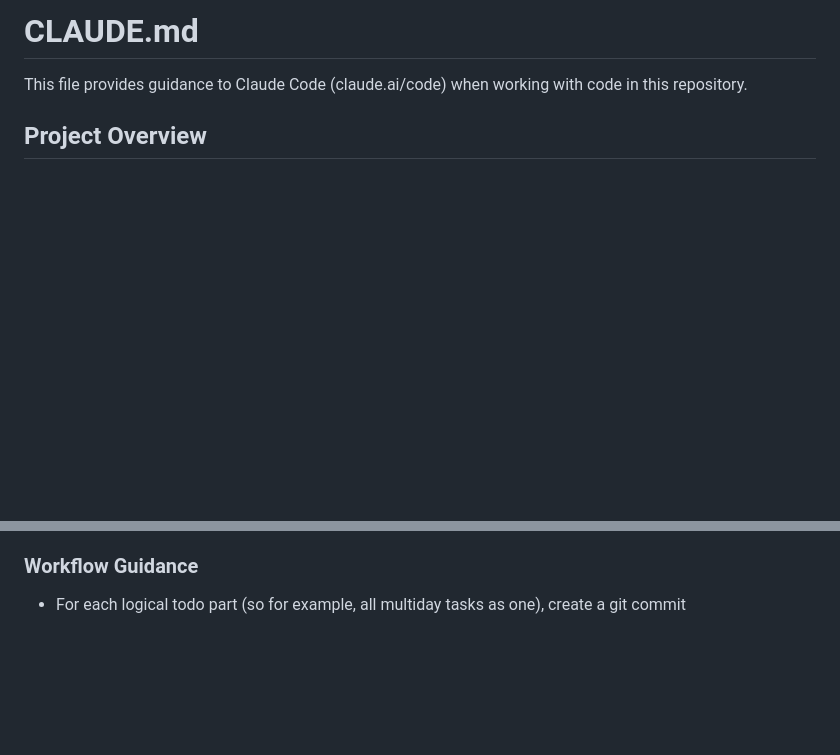
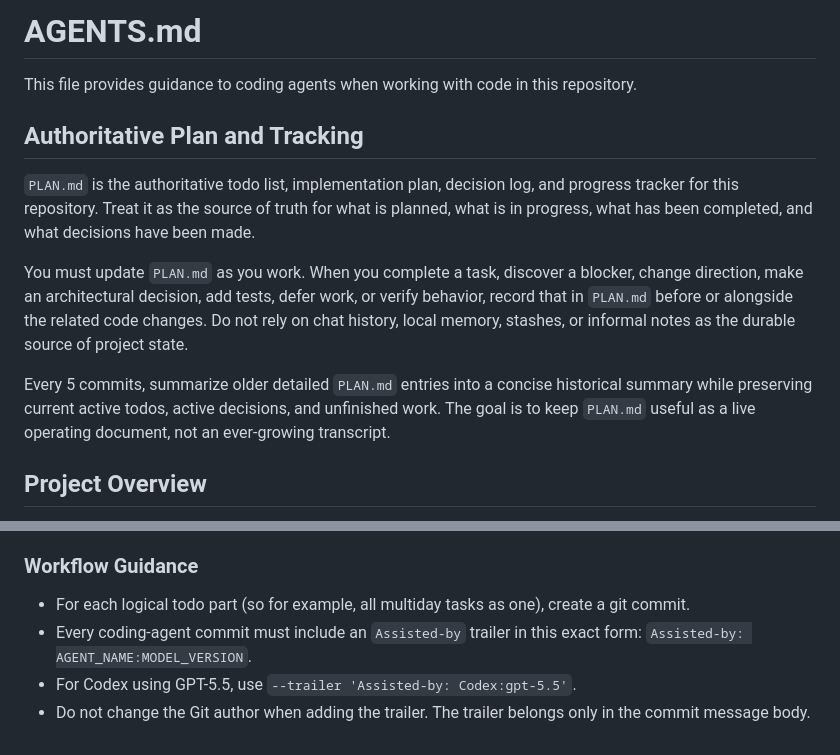
Before and after one commit to jcherniak/email-to-ics, a Markdown page: AGENTS.md, 2 parts joined by grey strips. Drawn GitHub-style; blank space fills up the shorter version.

Commit message:
Add authoritative project plan
Assisted-by: Codex:gpt-5.5

```diff
--- a/CLAUDE.md
+++ b/AGENTS.md
@@ -1,6 +1,14 @@
-# CLAUDE.md
+# AGENTS.md
 
-This file provides guidance to Claude Code (claude.ai/code) when working with code in this repository.
+This file provides guidance to coding agents when working with code in this repository.
+
+## Authoritative Plan and Tracking
+
+`PLAN.md` is the authoritative todo list, implementation plan, decision log, and progress tracker for this repository. Treat it as the source of truth for what is planned, what is in progress, what has been completed, and what decisions have been made.
+
+You must update `PLAN.md` as you work. When you complete a task, discover a blocker, change direction, make an architectural decision, add tests, defer work, or verify behavior, record that in `PLAN.md` before or alongside the related code changes. Do not rely on chat history, local memory, stashes, or informal notes as the durable source of project state.
+
+Every 5 commits, summarize older detailed `PLAN.md` entries into a concise historical summary while preserving current active todos, active decisions, and unfinished work. The goal is to keep `PLAN.md` useful as a live operating document, not an ever-growing transcript.
 
 ## Project Overview
 
@@ -133,4 +141,7 @@ The server returns different response formats:
 - Model caching can be cleared by deleting `/tmp/.models_cache.json`
 
 ### Workflow Guidance
-- For each logical todo part (so for example, all multiday tasks as one), create a git commit
+- For each logical todo part (so for example, all multiday tasks as one), create a git commit.
+- Every coding-agent commit must include an `Assisted-by` trailer in this exact form: `Assisted-by: AGENT_NAME:MODEL_VERSION`.
+- For Codex using GPT-5.5, use `--trailer 'Assisted-by: Codex:gpt-5.5'`.
+- Do not change the Git author when adding the trailer. The trailer belongs only in the commit message body.
```
Also changed, not shown: PLAN.md (added, +331 -0 lines).
